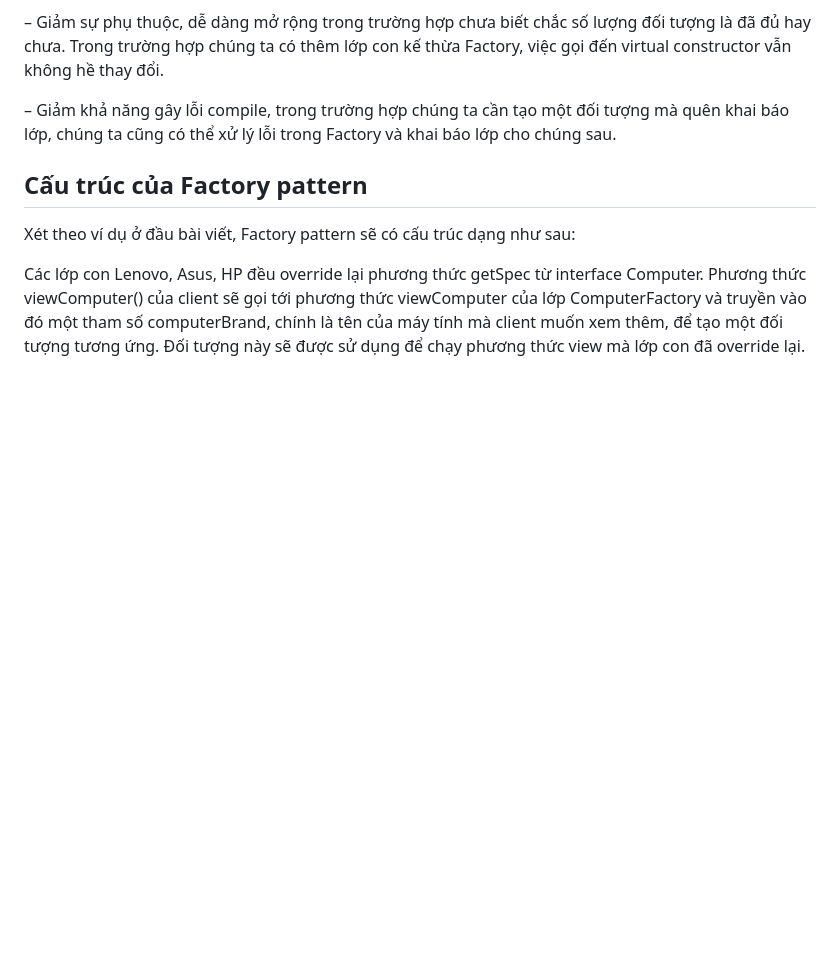
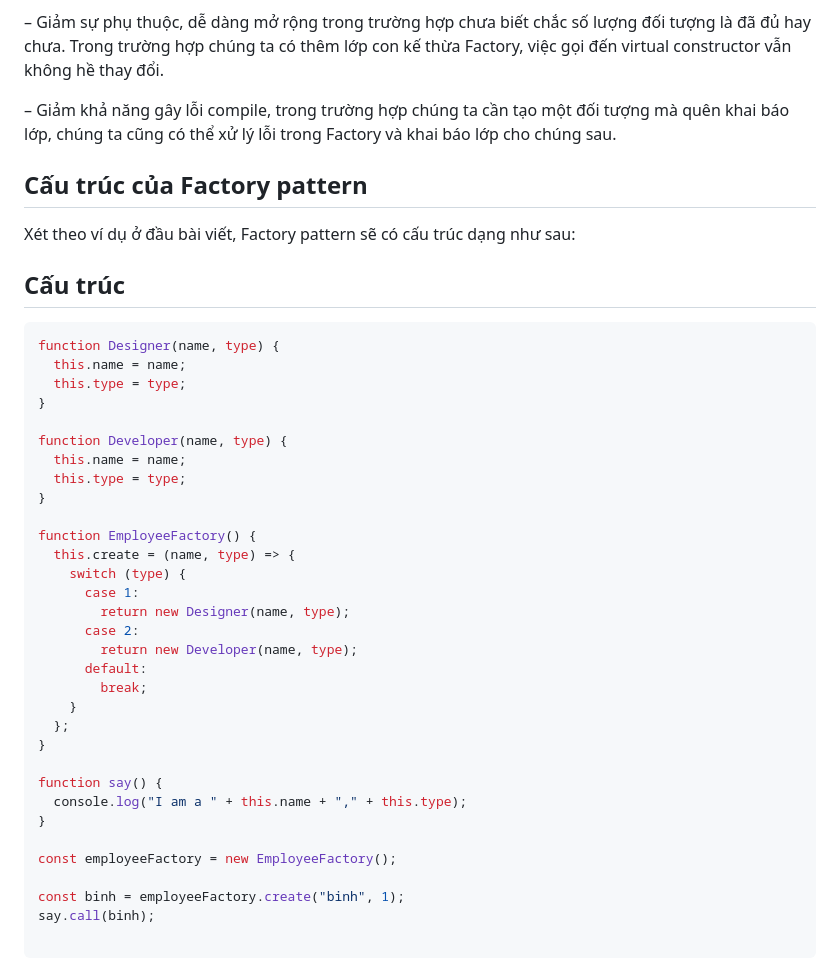
Before and after one commit to quocbinh-npm9081/Javascript-Design-Patterns, a Markdown page: README.md, the part around the change. GitHub-like rendering; blank space fills up the shorter version.

Commit message:
example code

````diff
--- a/README.md
+++ b/README.md
@@ -28,4 +28,39 @@ Factory pattern mang lại những tác dụng:
 Xét theo ví dụ ở đầu bài viết, Factory pattern sẽ có cấu trúc dạng như sau:
 
 
-Các lớp con Lenovo, Asus, HP đều override lại phương thức getSpec từ interface Computer. Phương thức viewComputer() của client sẽ  gọi tới phương thức viewComputer của lớp ComputerFactory và truyền vào đó một tham số computerBrand, chính là tên của máy tính mà client muốn xem thêm, để tạo một đối tượng tương ứng. Đối tượng này sẽ được sử dụng để chạy phương thức view mà lớp con đã override lại.
+## Cấu trúc
+
+```javascript
+function Designer(name, type) {
+  this.name = name;
+  this.type = type;
+}
+
+function Developer(name, type) {
+  this.name = name;
+  this.type = type;
+}
+
+function EmployeeFactory() {
+  this.create = (name, type) => {
+    switch (type) {
+      case 1:
+        return new Designer(name, type);
+      case 2:
+        return new Developer(name, type);
+      default:
+        break;
+    }
+  };
+}
+
+function say() {
+  console.log("I am a " + this.name + "," + this.type);
+}
+
+const employeeFactory = new EmployeeFactory();
+
+const binh = employeeFactory.create("binh", 1);
+say.call(binh);
+
+```
````
